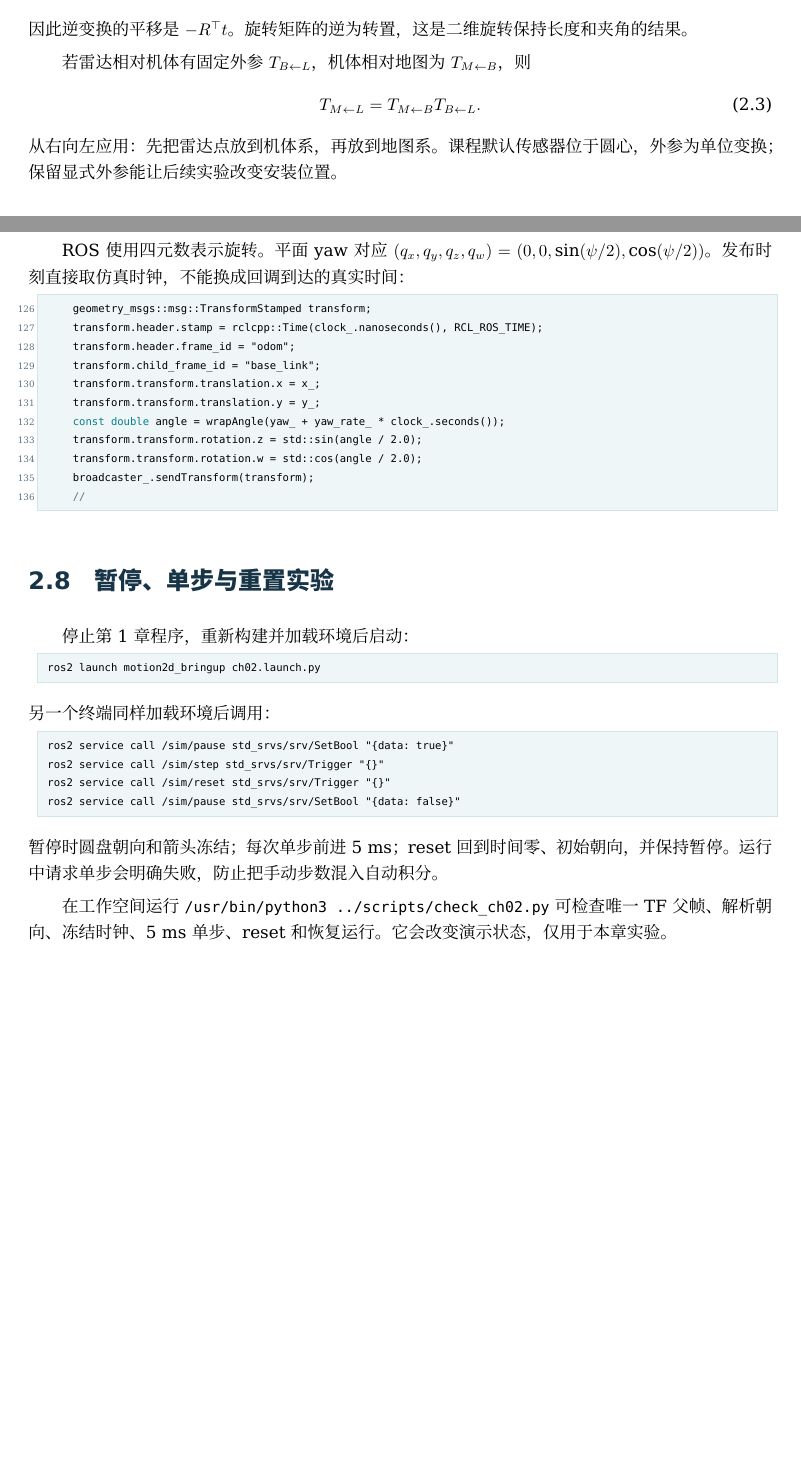
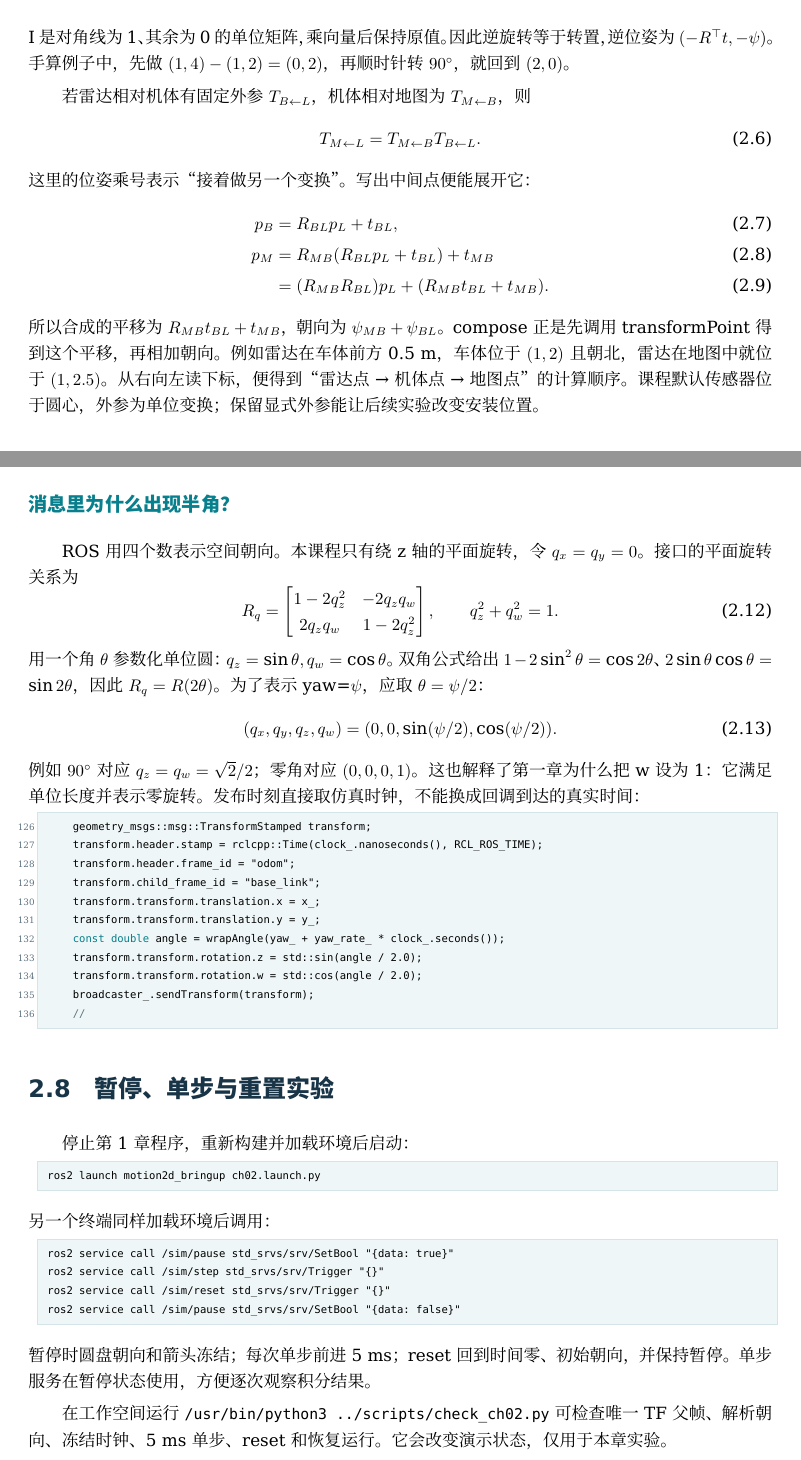
Before and after one commit to Bziyue/ros2_motion_planning_course, a LaTeX book (textbook/course.tex, which reads textbook/chapters/ch02.tex): two parts of pages 15 and 17 of 175 before the commit and two parts of pages 16 and 18 of 176 after it, joined at a grey line, cut at the place of the change, the shorter picture padded with empty space. The pictures show the PDF file output/pdf/course.pdf that the author committed with the source.

Commit message:
docs(ch02): derive frame transforms and explain simulation time

```diff
--- a/textbook/chapters/ch02.tex
+++ b/textbook/chapters/ch02.tex
@@ -49,13 +67,32 @@ R(\psi)=\begin{bmatrix}\cos\psi&-\sin\psi\\ \sin\psi&\cos\psi\end{bmatrix},
 \begin{equation}
 p_B=R^\top(p_A-t)=R^\top p_A-R^\top t.
 \end{equation}
-因此逆变换的平移是 $-R^\top t$。旋转矩阵的逆为转置，这是二维旋转保持长度和夹角的结果。
+为什么左乘 $R^\top$ 能消去 R？把矩阵直接相乘：
+\begin{equation}
+R^\top R=
+\begin{bmatrix}
+\cos^2\psi+\sin^2\psi&-\cos\psi\sin\psi+\sin\psi\cos\psi\\
+-\sin\psi\cos\psi+\cos\psi\sin\psi&\sin^2\psi+\cos^2\psi
+\end{bmatrix}=I.
+\end{equation}
+I 是对角线为1、其余为0的单位矩阵，乘向量后保持原值。
+因此逆旋转等于转置，逆位姿为 $(-R^\top t,-\psi)$。
+手算例子中，先做 $(1,4)-(1,2)=(0,2)$，再顺时针转 $90^\circ$，就回到 $(2,0)$。
 
 若雷达相对机体有固定外参 $T_{B\leftarrow L}$，机体相对地图为 $T_{M\leftarrow B}$，则
 \begin{equation}
 T_{M\leftarrow L}=T_{M\leftarrow B}T_{B\leftarrow L}.
 \end{equation}
-从右向左应用：先把雷达点放到机体系，再放到地图系。课程默认传感器位于圆心，外参为单位变换；保留显式外参能让后续实验改变安装位置。
+这里的位姿乘号表示“接着做另一个变换”。写出中间点便能展开它：
+\begin{align}
+p_B&=R_{BL}p_L+t_{BL},\\
+p_M&=R_{MB}(R_{BL}p_L+t_{BL})+t_{MB}\\
+   &=(R_{MB}R_{BL})p_L+(R_{MB}t_{BL}+t_{MB}).
+\end{align}
+所以合成的平移为 $R_{MB}t_{BL}+t_{MB}$，朝向为 $\psi_{MB}+\psi_{BL}$。
+compose 正是先调用 transformPoint 得到这个平移，再相加朝向。
+例如雷达在车体前方0.5 m，车体位于 $(1,2)$ 且朝北，雷达在地图中就位于 $(1,2.5)$。
+从右向左读下标，便得到“雷达点→机体点→地图点”的计算顺序。课程默认传感器位于圆心，外参为单位变换；保留显式外参能让后续实验改变安装位置。
 
 \section{运行与理解数值误差}
 按第 1 章的方法重新构建、加载环境，在工作空间运行：
@@ -106,9 +148,24 @@ t_k=k\Delta t.
 
-ROS 使用四元数表示旋转。平面 yaw 对应
-$(q_x,q_y,q_z,q_w)=(0,0,\sin(\psi/2),\cos(\psi/2))$。
+\subsection*{消息里为什么出现半角？}
+ROS 用四个数表示空间朝向。本课程只有绕 z 轴的平面旋转，令 $q_x=q_y=0$。
+接口的平面旋转关系为
+\begin{equation}
+R_q=\begin{bmatrix}1-2q_z^2&-2q_zq_w\\2q_zq_w&1-2q_z^2\end{bmatrix},
+\qquad q_z^2+q_w^2=1.
+\end{equation}
+用一个角 $\theta$ 参数化单位圆：$q_z=\sin\theta,q_w=\cos\theta$。
+双角公式给出 $1-2\sin^2\theta=\cos2\theta$、$2\sin\theta\cos\theta=\sin2\theta$，
+因此 $R_q=R(2\theta)$。为了表示 yaw=$\psi$，应取 $\theta=\psi/2$：
+\begin{equation}
+(q_x,q_y,q_z,q_w)=(0,0,\sin(\psi/2),\cos(\psi/2)).
+\end{equation}
+例如 $90^\circ$ 对应 $q_z=q_w=\sqrt2/2$；零角对应 $(0,0,0,1)$。
+这也解释了第一章为什么把 w 设为1：它满足单位长度并表示零旋转。
 发布时刻直接取仿真时钟，不能换成回调到达的真实时间：
+\par\noindent\begin{minipage}{\linewidth}
 \lstinputlisting[language=C++,linerange={frame_begin-frame_end},
   includerangemarker=false]{../ros2_ws/src/motion2d/src/nodes/frame_demo_node.cpp}
+\end{minipage}\par
 
 \section{暂停、单步与重置实验}
 停止第 1 章程序，重新构建并加载环境后启动：
@@ -122,7 +179,7 @@ ros2 service call /sim/step std_srvs/srv/Trigger "{}"
 ros2 service call /sim/reset std_srvs/srv/Trigger "{}"
 ros2 service call /sim/pause std_srvs/srv/SetBool "{data: false}"
 \end{lstlisting}
-暂停时圆盘朝向和箭头冻结；每次单步前进 5 ms；reset 回到时间零、初始朝向，并保持暂停。运行中请求单步会明确失败，防止把手动步数混入自动积分。
+暂停时圆盘朝向和箭头冻结；每次单步前进 5 ms；reset 回到时间零、初始朝向，并保持暂停。单步服务在暂停状态使用，方便逐次观察积分结果。
 
 在工作空间运行 \code{/usr/bin/python3 ../scripts/check_ch02.py} 可检查唯一 TF 父帧、解析朝向、冻结时钟、5 ms 单步、reset 和恢复运行。它会改变演示状态，仅用于本章实验。
 
@@ -131,0 +191 @@ ros2 service call /sim/pause std_srvs/srv/SetBool "{data: false}"
+\begin{figure}[htbp]
@@ -132,9 +195,4 @@ ros2 service call /sim/pause std_srvs/srv/SetBool "{data: false}"
+\end{figure}
 
 \subsection*{时间练习}
 先暂停，再连续调用 step 十次，预测仿真时间增量和朝向增量，之后查看 \code{/clock} 和 TF 核对。标准答案是 0.05 s 与 0.01 rad。改变 YAML 中的 dt 后要重新推导；不应继续照搬默认值的检查脚本。
-
-\begin{figure}[htbp]
-\centering
-\includegraphics[width=.86\linewidth]{figures/ch02_rviz.png}
-\caption{重置并恢复运行后的主机 RViz2。圆盘与机体系向量正确显示，TF 状态正常。}
-\end{figure}
```
Also changed, not shown: docs/EDITORIAL_REVIEW.md (+1 -1 lines), docs/PROGRESS.md (+2 -0 lines), docs/VALIDATION.md (+5 -0 lines), exercises/ch02/hints.md (+2 -0 lines), exercises/ch02/README.md, output/pdf/course.pdf, textbook/chapters/ch02.tex (42 more changed lines).
